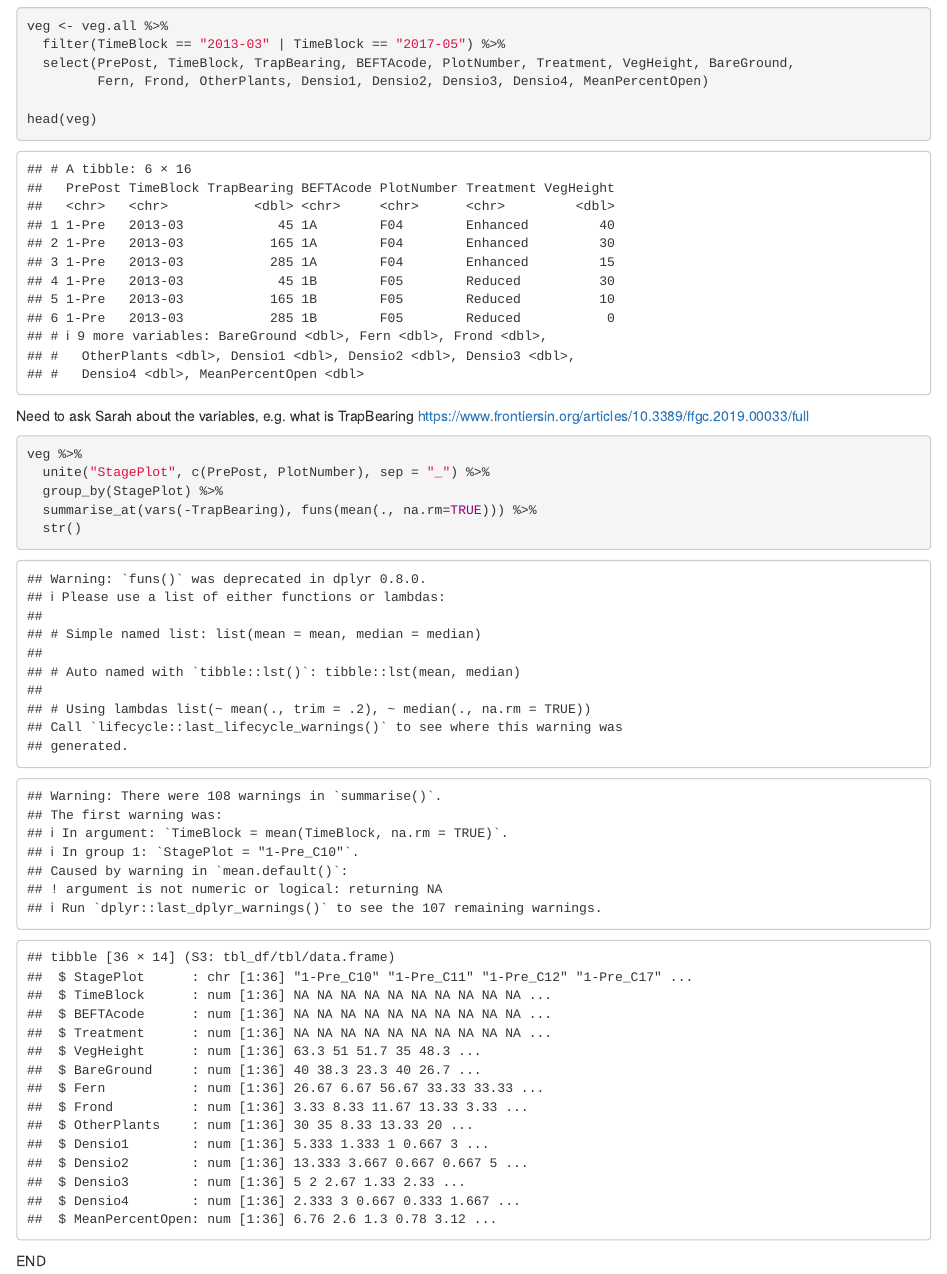
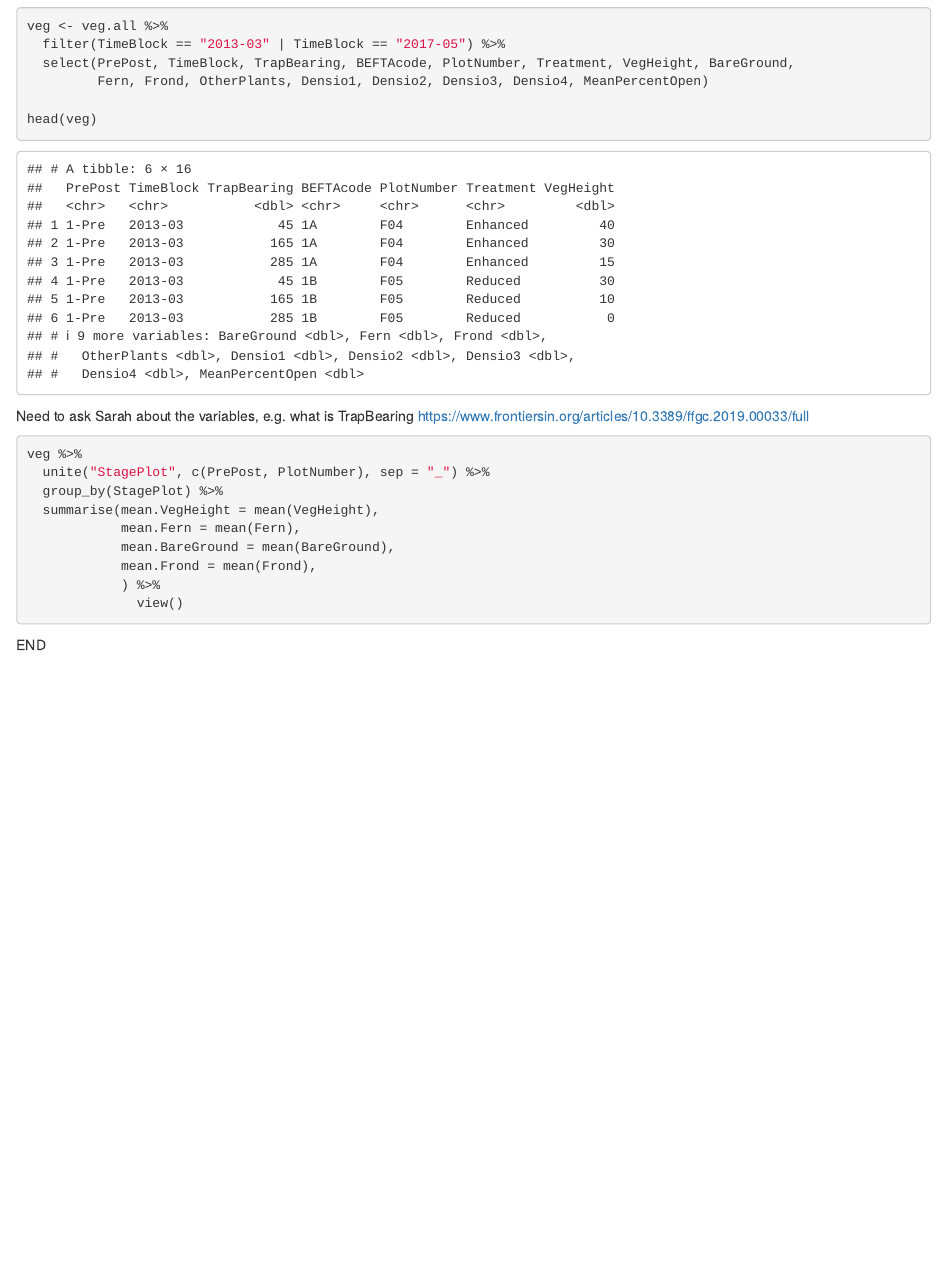
Before and after one commit to grahamprescott/befta.birds, an R Markdown document (BEFTA bird analysis.Rmd): the page in a window 1100 px wide, from 9040 px down. Rendered offline with R 4.5, knitr and Pandoc, with nearby package versions.

Commit message:
incorporating the veg records

````diff
--- a/BEFTA bird analysis.Rmd
+++ b/BEFTA bird analysis.Rmd
@@ -292,9 +291,12 @@ Need to ask Sarah about the variables, e.g. what is TrapBearing https://www.fron
 veg %>%
   unite("StagePlot", c(PrePost, PlotNumber), sep = "_") %>%
   group_by(StagePlot) %>%
-  summarise_at(vars(-TrapBearing), funs(mean(., na.rm=TRUE))) %>%
-  str()
+  summarise(mean.VegHeight = mean(VegHeight),
+            mean.Fern = mean(Fern),
+            mean.BareGround = mean(BareGround),
+            mean.Frond = mean(Frond),
+            ) %>%
+              view()
+
 ```
-
-
 END
````
Also changed, not shown: BEFTA-bird-analysis.html, BEFTA bird analysis.Rmd (1 more changed lines).
